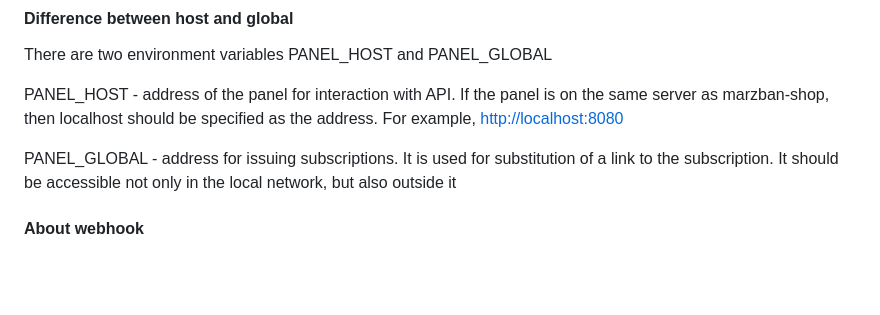
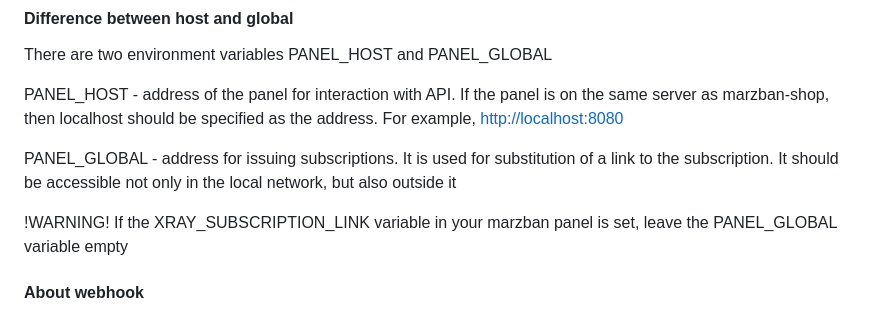
Before and after one commit to gunsh1p/marzban-shop, a Markdown page: README.md, the part around the change. Rendered like a GitHub page; blank space fills up the shorter version.

```diff
--- a/README.md
+++ b/README.md
@@ -102,6 +102,8 @@ PANEL_HOST - address of the panel for interaction with API. If the panel is on t
 
 PANEL_GLOBAL - address for issuing subscriptions. It is used for substitution of a link to the subscription. It should be accessible not only in the local network, but also outside it
 
+!WARNING! If the XRAY_SUBSCRIPTION_LINK variable in your marzban panel is set, leave the PANEL_GLOBAL variable empty
+
 #### About webhook
 
 To receive responses from the Telegram server and payment provider servers, webhook is used. This should be the address to which all these servers will contact. It must be a domain with TLS 1.2 or higher. Requests should be routed to the port you specified in .env in the WEBHOOK_PORT variable.
```
